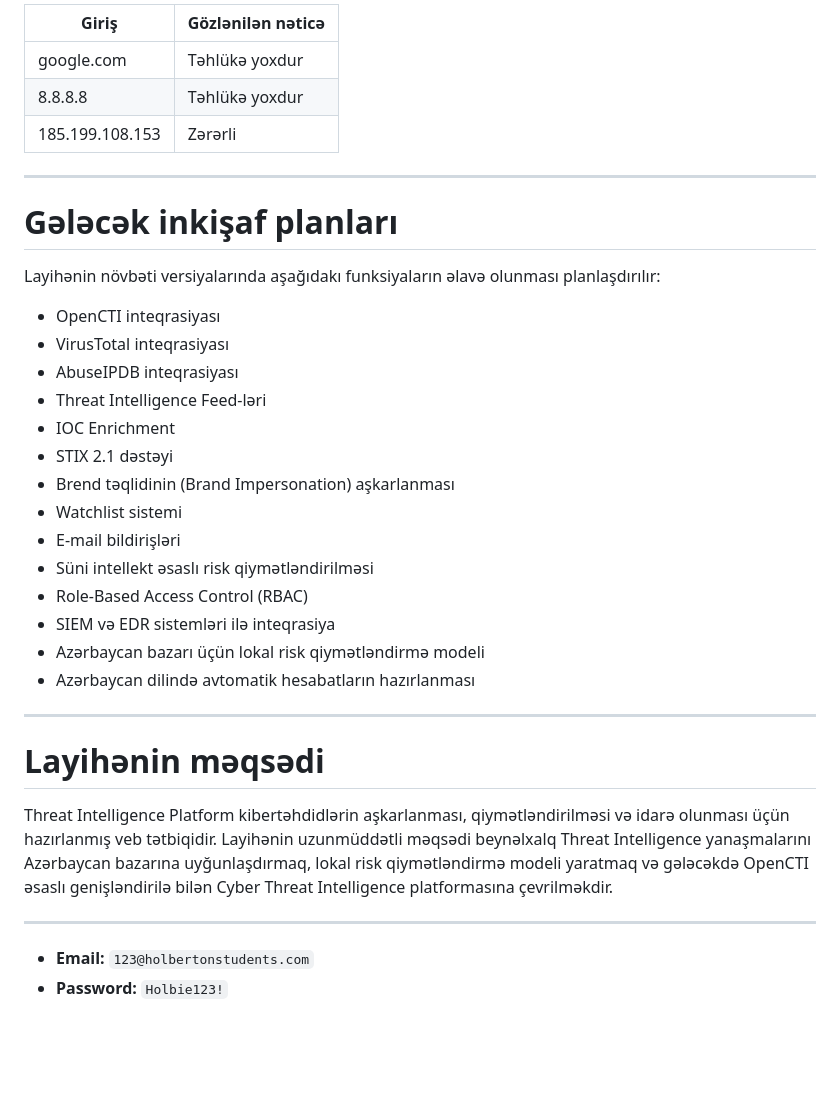
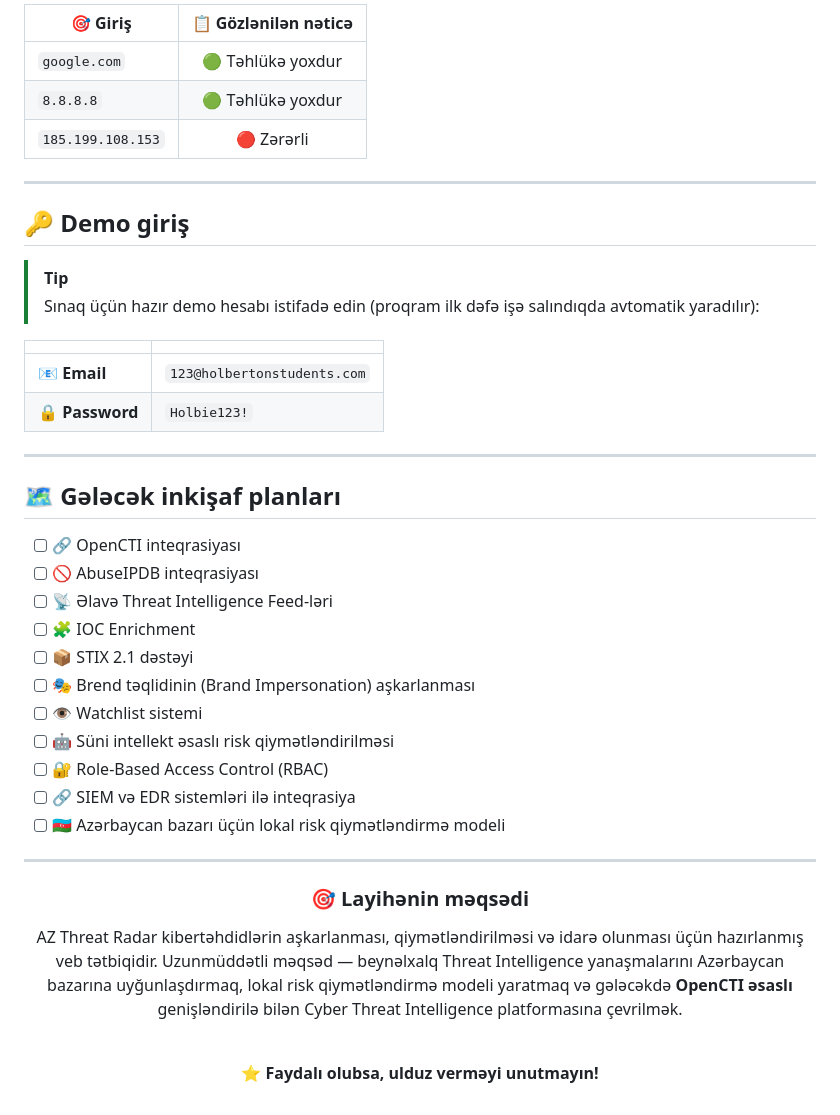
Before and after one commit to eLmincfrLu/T--3, a Markdown page: README.md, the part around one of its changes. Drawn GitHub-style; blank space fills up the shorter version.

```diff
--- a/README.md
+++ b/README.md
@@ -187,38 +276,49 @@ threat-intelligence-platform/
 
-| Giriş           | Gözlənilən nəticə |
-| --------------- | ----------------- |
-| google.com      | Təhlükə yoxdur    |
-| 8.8.8.8         | Təhlükə yoxdur    |
-| 185.199.108.153 | Zərərli           |
+| 🎯 Giriş | 📋 Gözlənilən nəticə |
+|---|:---:|
+| `google.com` | 🟢 Təhlükə yoxdur |
+| `8.8.8.8` | 🟢 Təhlükə yoxdur |
+| `185.199.108.153` | 🔴 Zərərli |
 
 ---
 
-# Gələcək inkişaf planları
+## 🔑 Demo giriş
 
-Layihənin növbəti versiyalarında aşağıdakı funksiyaların əlavə olunması planlaşdırılır:
+> [!TIP]
+> Sınaq üçün hazır demo hesabı istifadə edin (proqram ilk dəfə işə salındıqda avtomatik yaradılır):
 
-* OpenCTI inteqrasiyası
-* VirusTotal inteqrasiyası
-* AbuseIPDB inteqrasiyası
-* Threat Intelligence Feed-ləri
-* IOC Enrichment
-* STIX 2.1 dəstəyi
-* Brend təqlidinin (Brand Impersonation) aşkarlanması
-* Watchlist sistemi
-* E-mail bildirişləri
-* Süni intellekt əsaslı risk qiymətləndirilməsi
-* Role-Based Access Control (RBAC)
-* SIEM və EDR sistemləri ilə inteqrasiya
-* Azərbaycan bazarı üçün lokal risk qiymətləndirmə modeli
-* Azərbaycan dilində avtomatik hesabatların hazırlanması
+| | |
+|---|---|
+| 📧 **Email** | `123@holbertonstudents.com` |
+| 🔒 **Password** | `Holbie123!` |
 
 ---
 
-# Layihənin məqsədi
+## 🗺️ Gələcək inkişaf planları
 
-Threat Intelligence Platform kibertəhdidlərin aşkarlanması, qiymətləndirilməsi və idarə olunması üçün hazırlanmış veb tətbiqidir. Layihənin uzunmüddətli məqsədi beynəlxalq Threat Intelligence yanaşmalarını Azərbaycan bazarına uyğunlaşdırmaq, lokal risk qiymətləndirmə modeli yaratmaq və gələcəkdə OpenCTI əsaslı genişləndirilə bilən Cyber Threat Intelligence platformasına çevrilməkdir.
+- [ ] 🔗 OpenCTI inteqrasiyası
+- [ ] 🚫 AbuseIPDB inteqrasiyası
+- [ ] 📡 Əlavə Threat Intelligence Feed-ləri
+- [ ] 🧩 IOC Enrichment
+- [ ] 📦 STIX 2.1 dəstəyi
+- [ ] 🎭 Brend təqlidinin (Brand Impersonation) aşkarlanması
+- [ ] 👁️ Watchlist sistemi
+- [ ] 🤖 Süni intellekt əsaslı risk qiymətləndirilməsi
+- [ ] 🔐 Role-Based Access Control (RBAC)
+- [ ] 🔗 SIEM və EDR sistemləri ilə inteqrasiya
+- [ ] 🇦🇿 Azərbaycan bazarı üçün lokal risk qiymətləndirmə modeli
 
 ---
 
-   - **Email:** `123@holbertonstudents.com`
-   - **Password:** `Holbie123!`
+<div align="center">
+
+### 🎯 Layihənin məqsədi
+
+AZ Threat Radar kibertəhdidlərin aşkarlanması, qiymətləndirilməsi və idarə olunması üçün hazırlanmış veb tətbiqidir.
+Uzunmüddətli məqsəd — beynəlxalq Threat Intelligence yanaşmalarını Azərbaycan bazarına uyğunlaşdırmaq, lokal risk qiymətləndirmə modeli yaratmaq və gələcəkdə **OpenCTI əsaslı** genişləndirilə bilən Cyber Threat Intelligence platformasına çevrilmək.
+
+<br>
+
+**⭐ Faydalı olubsa, ulduz verməyi unutmayın!**
+
+</div>
```
Also changed, not shown: other parts of README.md (+168 -79 lines).
